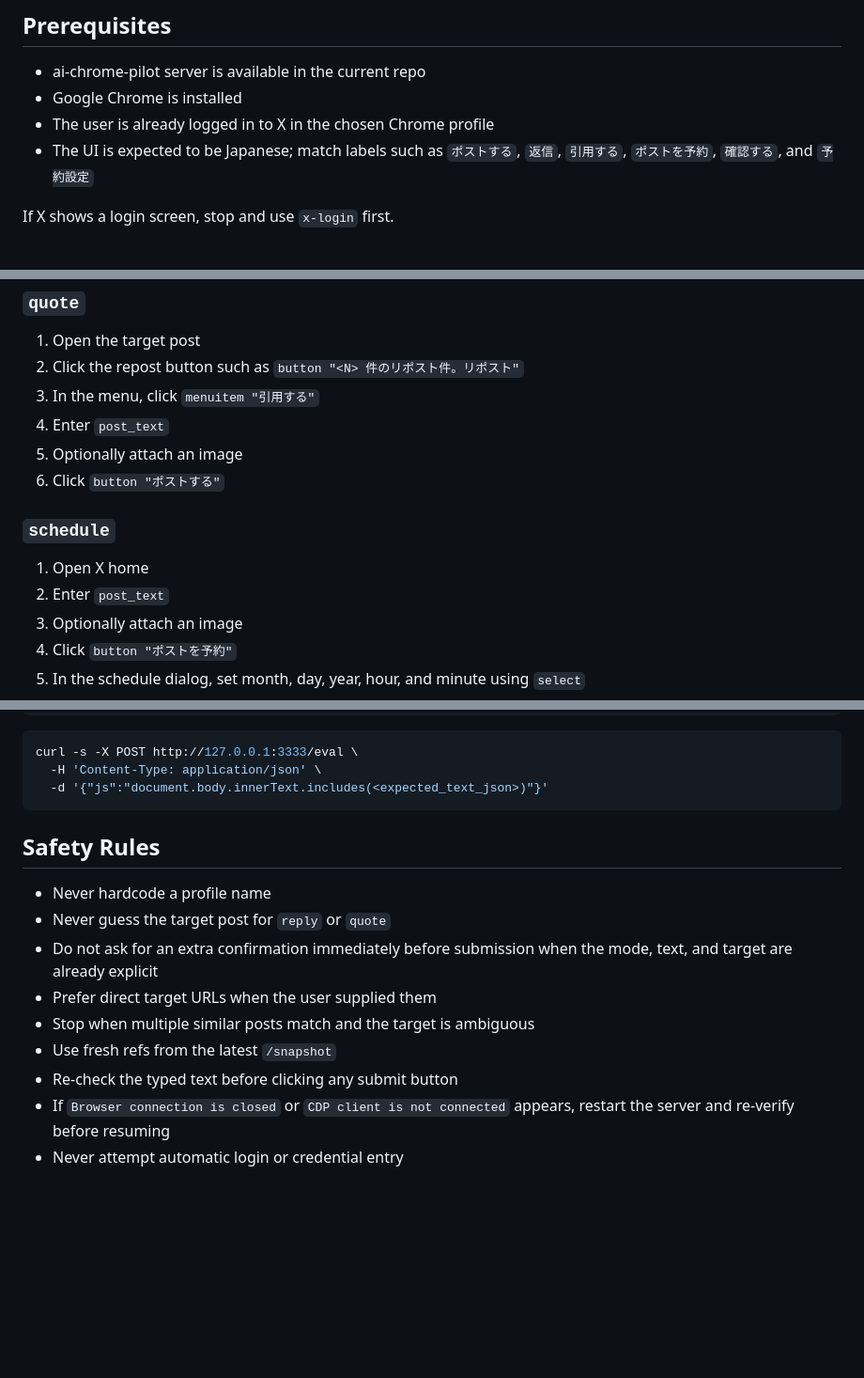
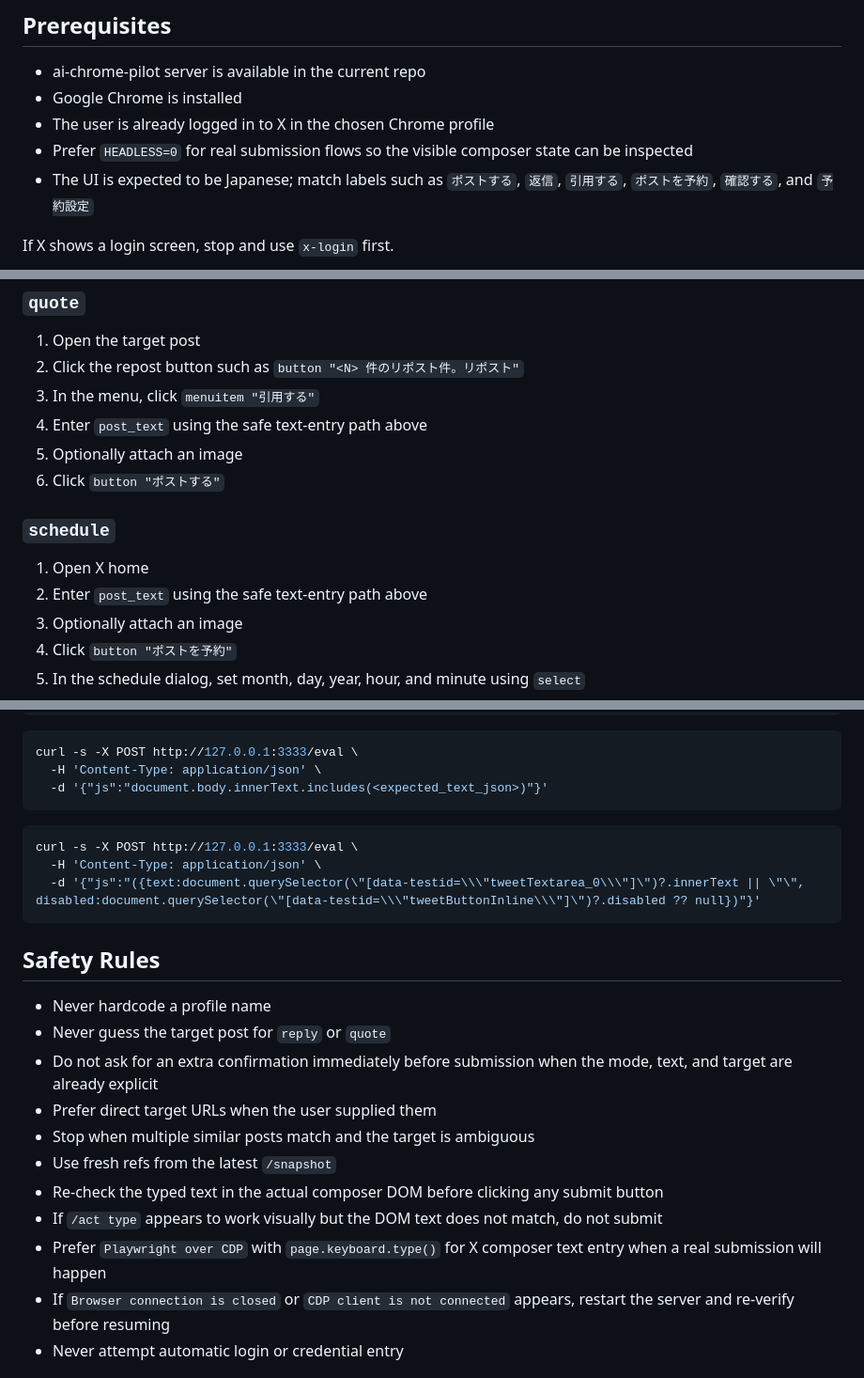
Before and after one commit to shinshin86/ai-chrome-pilot, a Markdown page: skills/x-compose-post/SKILL.md, 3 parts joined by grey strips. Shown at 94% size. Rendered like a GitHub page; blank space fills up the shorter version.

````diff
--- a/skills/x-compose-post/SKILL.md
+++ b/skills/x-compose-post/SKILL.md
@@ -16,6 +16,7 @@ Keep the skill profile-agnostic. Use `default` unless the user explicitly reques
 - ai-chrome-pilot server is available in the current repo
 - Google Chrome is installed
 - The user is already logged in to X in the chosen Chrome profile
+- Prefer `HEADLESS=0` for real submission flows so the visible composer state can be inspected
 - The UI is expected to be Japanese; match labels such as `ポストする`, `返信`, `引用する`, `ポストを予約`, `確認する`, and `予約設定`
 
 If X shows a login screen, stop and use `x-login` first.
@@ -140,14 +177,14 @@ Only do this when the user explicitly provided an image path and the current tas
 1. Open the target post
 2. Click the repost button such as `button "<N> 件のリポスト件。リポスト"`
 3. In the menu, click `menuitem "引用する"`
-4. Enter `post_text`
+4. Enter `post_text` using the safe text-entry path above
 5. Optionally attach an image
 6. Click `button "ポストする"`
 
 ### `schedule`
 
 1. Open X home
-2. Enter `post_text`
+2. Enter `post_text` using the safe text-entry path above
 3. Optionally attach an image
 4. Click `button "ポストを予約"`
 5. In the schedule dialog, set month, day, year, hour, and minute using `select`
@@ -182,6 +219,12 @@ curl -s -X POST http://127.0.0.1:3333/eval \
   -d '{"js":"document.body.innerText.includes(<expected_text_json>)"}'
 ```
 
+```bash
+curl -s -X POST http://127.0.0.1:3333/eval \
+  -H 'Content-Type: application/json' \
+  -d '{"js":"({text:document.querySelector(\"[data-testid=\\\"tweetTextarea_0\\\"]\")?.innerText || \"\", disabled:document.querySelector(\"[data-testid=\\\"tweetButtonInline\\\"]\")?.disabled ?? null})"}'
+```
+
 ## Safety Rules
 
 - Never hardcode a profile name
@@ -190,7 +233,9 @@ curl -s -X POST http://127.0.0.1:3333/eval \
 - Prefer direct target URLs when the user supplied them
 - Stop when multiple similar posts match and the target is ambiguous
 - Use fresh refs from the latest `/snapshot`
-- Re-check the typed text before clicking any submit button
+- Re-check the typed text in the actual composer DOM before clicking any submit button
+- If `/act type` appears to work visually but the DOM text does not match, do not submit
+- Prefer `Playwright over CDP` with `page.keyboard.type()` for X composer text entry when a real submission will happen
 - If `Browser connection is closed` or `CDP client is not connected` appears, restart the server and re-verify before resuming
 - Never attempt automatic login or credential entry
 
````
Also changed, not shown: other parts of skills/x-compose-post/SKILL.md (+46 -10 lines), skills/x-schedule-image-post/SKILL.md (+12 -7 lines), skills/x-schedule-post/SKILL.md (+12 -7 lines).
